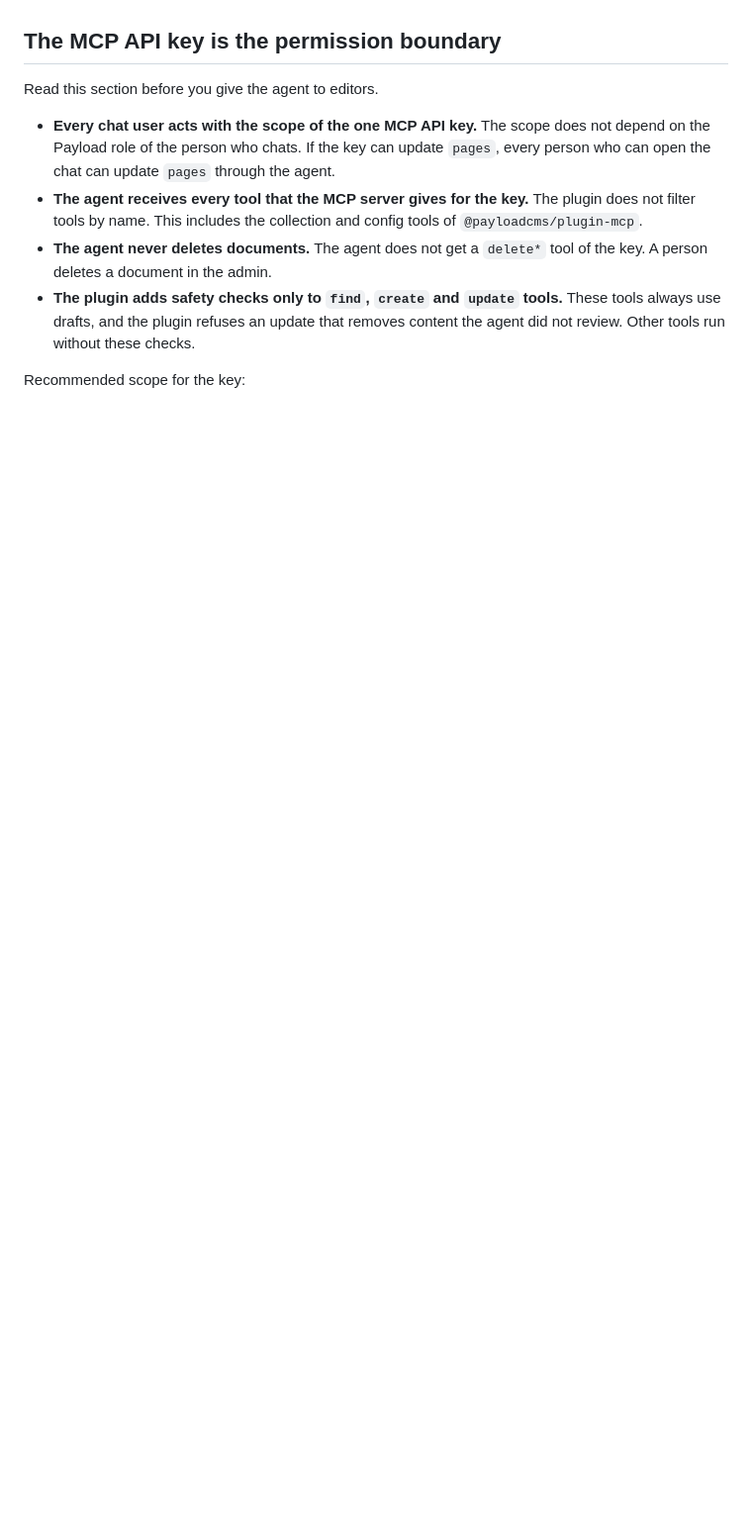
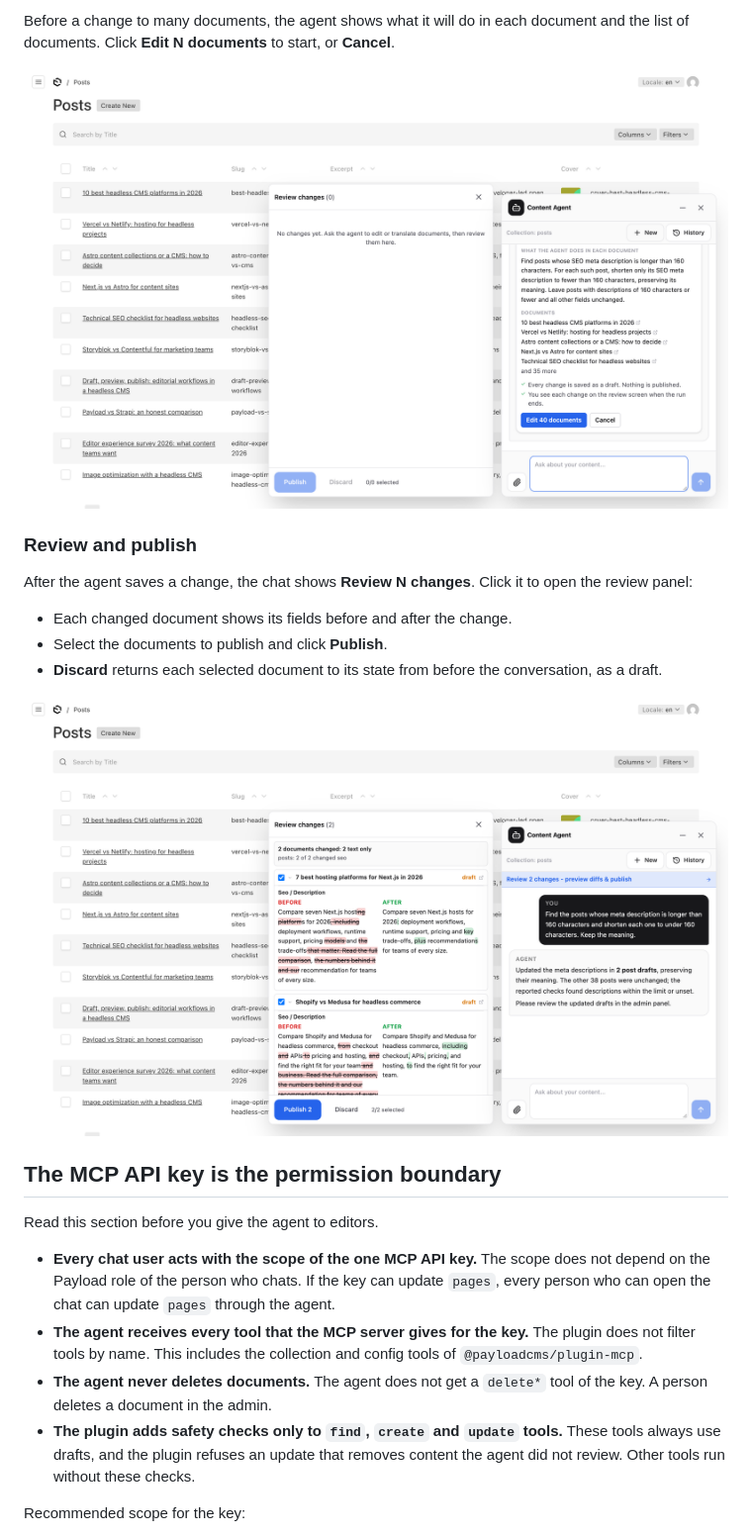
Before and after one commit to focusreactive/payload-plugin-content-agent, a Markdown page: README.md, the part around one of its changes. Shown at 99% size. GitHub-like rendering; pictures changed too: .github/assets/bulk-approval.png (added), .github/assets/review-panel.png (added); blank space fills up the shorter version.

Commit message:
docs: usage, data, troubleshooting and screenshots in the README

```diff
--- a/README.md
+++ b/README.md
@@ -75,3 +104,17 @@ The chat panel is now available in the admin.
+Before a change to many documents, the agent shows what it will do in each document and the list of documents. Click **Edit N documents** to start, or **Cancel**.
+
+![The agent asks for confirmation before it edits 40 documents](https://raw.githubusercontent.com/focusreactive/payload-plugin-content-agent/main/.github/assets/bulk-approval.png)
+
+### Review and publish
+
+After the agent saves a change, the chat shows **Review N changes**. Click it to open the review panel:
+
+- Each changed document shows its fields before and after the change.
+- Select the documents to publish and click **Publish**.
+- **Discard** returns each selected document to its state from before the conversation, as a draft.
+
+![The review panel shows the meta descriptions of two posts before and after the change](https://raw.githubusercontent.com/focusreactive/payload-plugin-content-agent/main/.github/assets/review-panel.png)
+
 ## The MCP API key is the permission boundary
 
 Read this section before you give the agent to editors.
```
Also changed, not shown: other parts of README.md (+102 -42 lines), .github/assets/chat-button.png (added), 1 other file.
